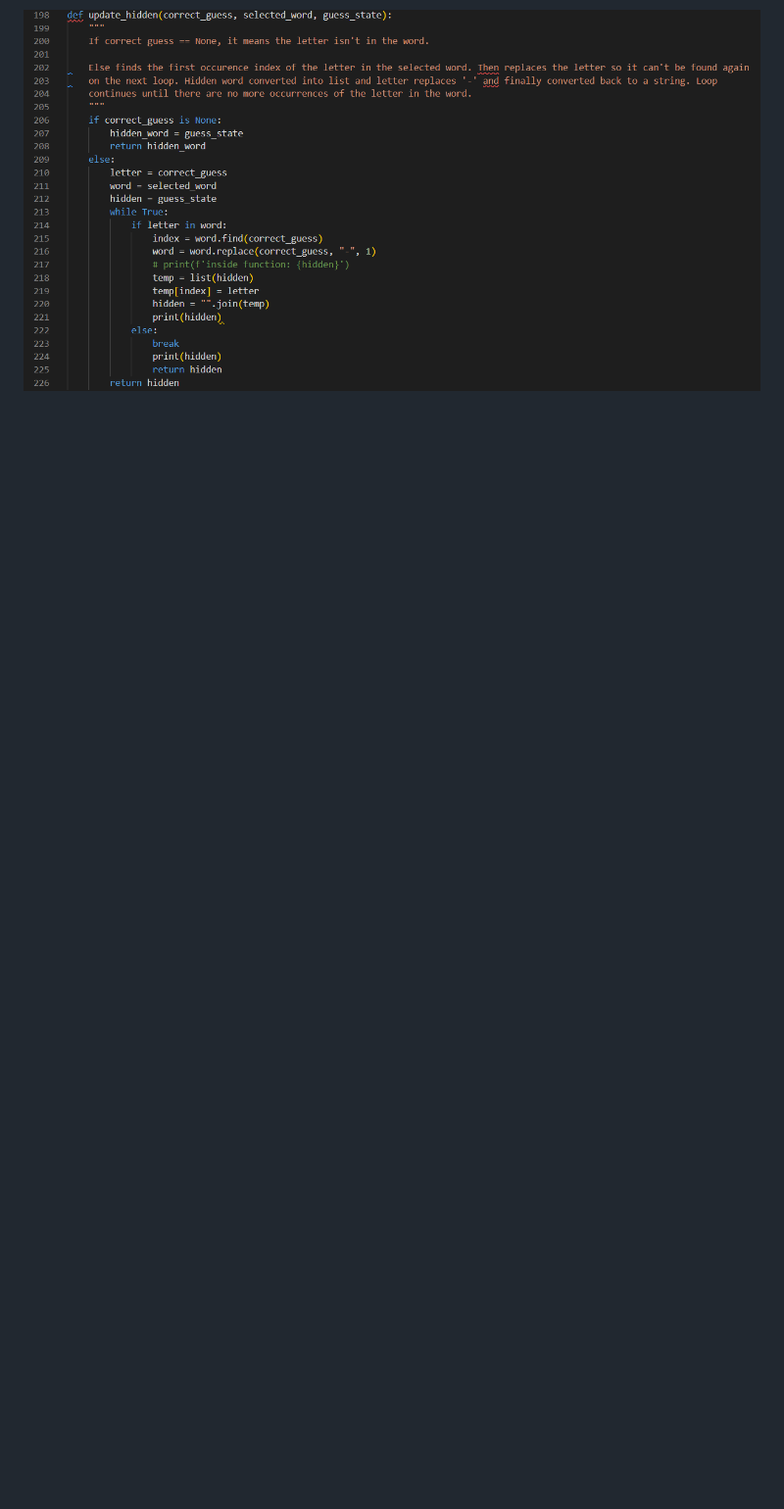
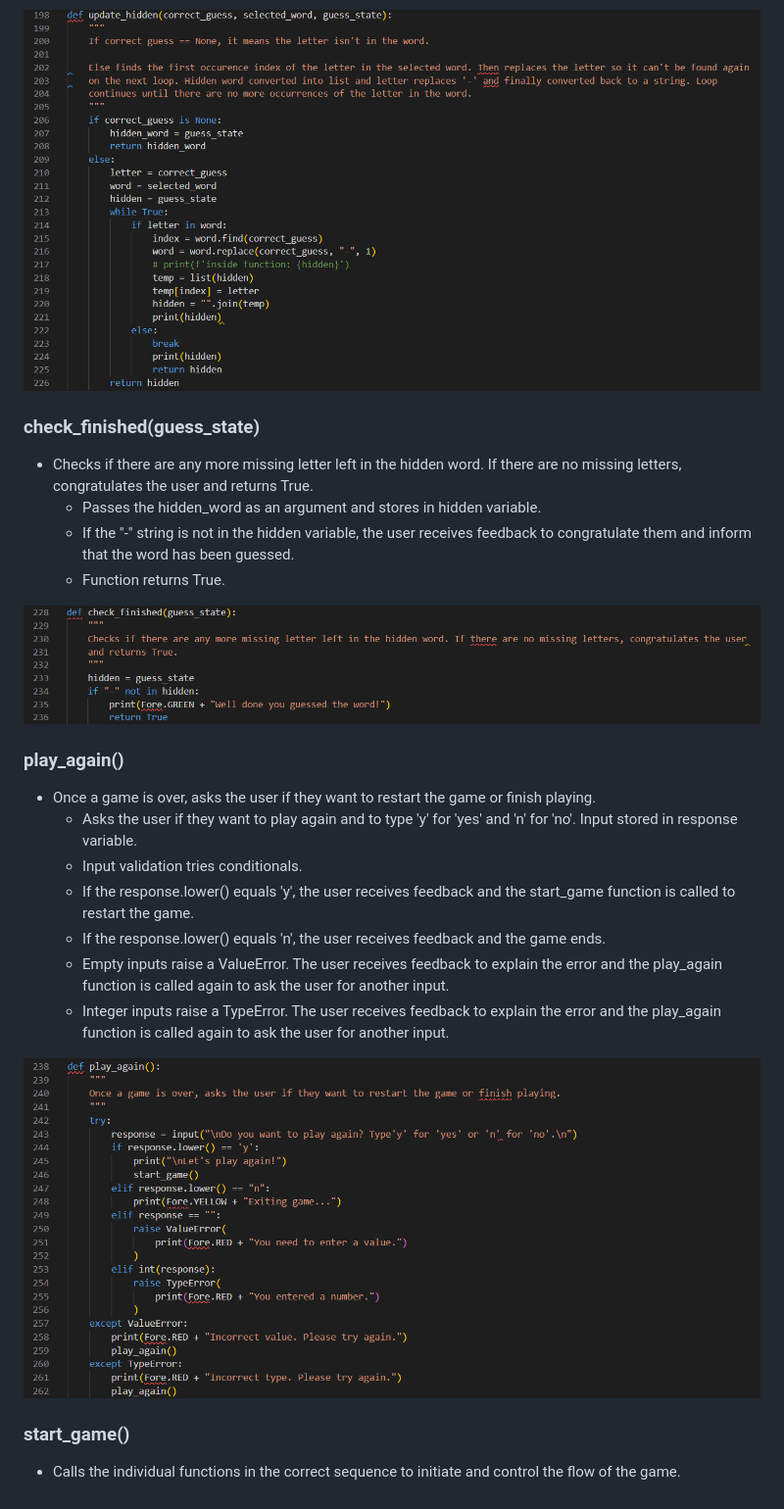
Before and after one commit to JamesMartin1998/Python-Project, a Markdown page: README.md, the part around the change. Shown: that part at 98% size. GitHub-like rendering; pictures changed too: images/check_finished.png (added), images/play_again.png (added); blank space fills up the shorter version.

Commit message:
add play_again function to readme

```diff
--- a/README.md
+++ b/README.md
@@ -72,3 +72,29 @@ returns the difficulty.
     - Else, the correct_guess needs to be found in the word. The arguments are stored in variables. Within an infinte while loop, the .find() method is used to find the index of the correct_guess in the word and stored in the variable 'index'. The .replace() method is used to replace the letter with "-" (on the next loop iteration, the letter won't be found at that index again. Allows us to check for the same letter at another index.). The temp variable stores a list version of the hidden word. The letter value can then be assigned to temp at the correct index. The .join method joins the list to an empty string and stores in the 'hidden' variable. The loop repeats as it is possible for the letter to apear multiple times in the word. Once the letter is no longer found, the loop breaks and the hidden is returned.
 
 ![Image showing check_letter_in_word code](./images/update_hidden.png)
+
+### check_finished(guess_state)
+
+- Checks if there are any more missing letter left in the hidden word. If there are no missing letters, congratulates the user
+    and returns True.
+    - Passes the hidden_word as an argument and stores in hidden variable.
+    - If the "-" string is not in the hidden variable, the user receives feedback to congratulate them and inform that the word has been guessed.
+    - Function returns True.
+
+![Image showing check_finished code](./images/check_finished.png)
+
+### play_again()
+
+- Once a game is over, asks the user if they want to restart the game or finish playing.
+    - Asks the user if they want to play again and to type 'y' for 'yes' and 'n' for 'no'. Input stored in response variable.
+    - Input validation tries conditionals.
+    - If the response.lower() equals 'y', the user receives feedback and the start_game function is called to restart the game.
+    - If the response.lower() equals 'n', the user receives feedback and the game ends.
+    - Empty inputs raise a ValueError. The user receives feedback to explain the error and the play_again function is called again to ask the user for another input.
+    - Integer inputs raise a TypeError. The user receives feedback to explain the error and the play_again function is called again to ask the user for another input.
+
+![Image showing play_again code](./images/play_again.png)
+
+### start_game()
+
+- Calls the individual functions in the correct sequence to initiate and control the flow of the game.
```
Also changed, not shown: 1 other file.
